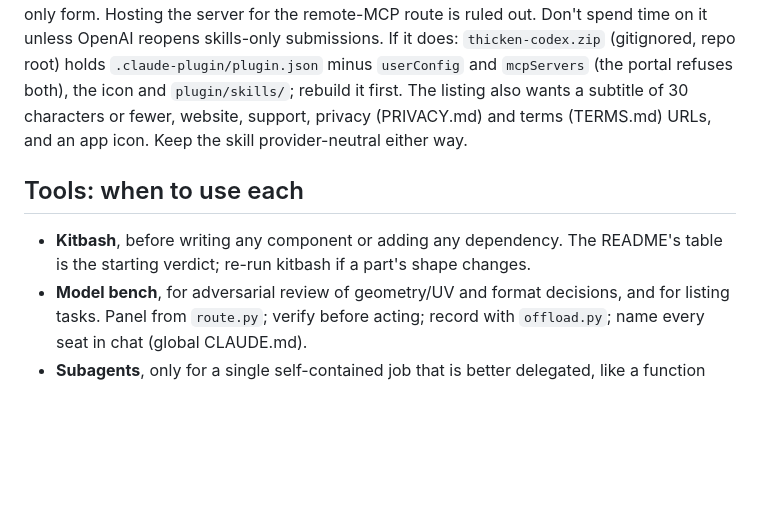
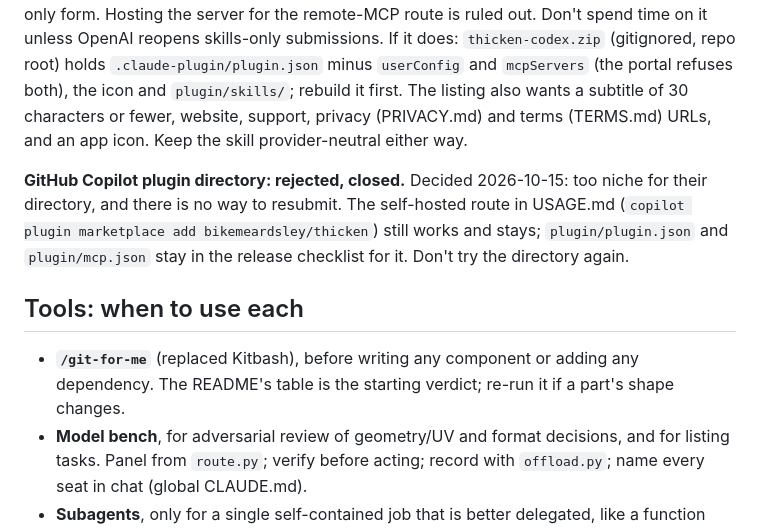
Before and after one commit to bikemeardsley/thicken, a Markdown page: .claude/CLAUDE.md, the part around the change. GitHub-like rendering; blank space fills up the shorter version.

Commit message:
Note the Copilot directory rejection (closed, no resubmission); git-for-me replaces Kitbash
Co-Authored-By: Claude Fable 5.1 <noreply@anthropic.com>

```diff
--- a/.claude/CLAUDE.md
+++ b/.claude/CLAUDE.md
@@ -58,11 +58,18 @@ minus `userConfig` and `mcpServers` (the portal refuses both), the icon and
 characters or fewer, website, support, privacy (PRIVACY.md) and terms
 (TERMS.md) URLs, and an app icon. Keep the skill provider-neutral either way.
 
+**GitHub Copilot plugin directory: rejected, closed.** Decided 2026-10-15:
+too niche for their directory, and there is no way to resubmit. The
+self-hosted route in USAGE.md (`copilot plugin marketplace add
+bikemeardsley/thicken`) still works and stays; `plugin/plugin.json` and
+`plugin/mcp.json` stay in the release checklist for it. Don't try the
+directory again.
+
 ## Tools: when to use each
 
-- **Kitbash**, before writing any component or adding any dependency. The
-  README's table is the starting verdict; re-run kitbash if a part's shape
-  changes.
+- **`/git-for-me`** (replaced Kitbash), before writing any component or
+  adding any dependency. The README's table is the starting verdict; re-run
+  it if a part's shape changes.
 - **Model bench**, for adversarial review of geometry/UV and format
   decisions, and for listing tasks. Panel from `route.py`; verify before
   acting; record with `offload.py`; name every seat in chat (global
```
